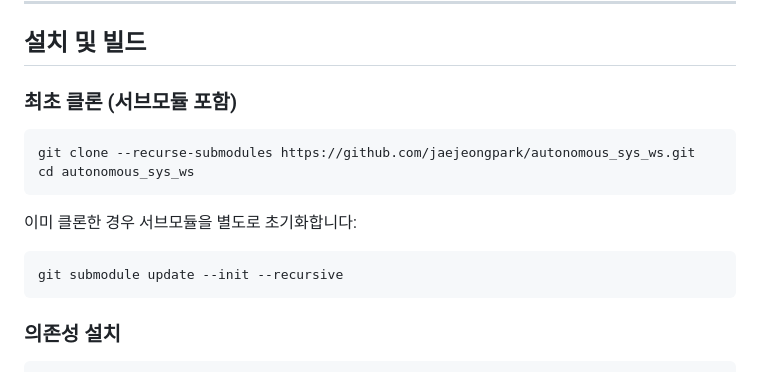
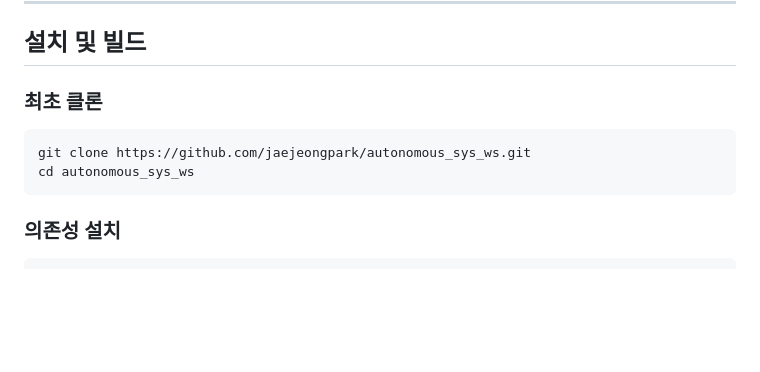
Before and after one commit to jaejeongpark/just_pick_it, a Markdown page: README.md, the part around one of its changes. Rendered like a GitHub page; blank space fills up the shorter version.

````diff
--- a/README.md
+++ b/README.md
@@ -77,17 +70,11 @@ myCobot 280 협동 로봇 암 전용 패키지 모음. [automaticaddison/mycobot
 
 ## 설치 및 빌드
 
-### 최초 클론 (서브모듈 포함)
+### 최초 클론
 
 ```bash
-git clone --recurse-submodules https://github.com/jaejeongpark/autonomous_sys_ws.git
+git clone https://github.com/jaejeongpark/autonomous_sys_ws.git
 cd autonomous_sys_ws
-```
-
-이미 클론한 경우 서브모듈을 별도로 초기화합니다:
-
-```bash
-git submodule update --init --recursive
 ```
 
 ### 의존성 설치
````
Also changed, not shown: other parts of README.md (+2 -45 lines).
